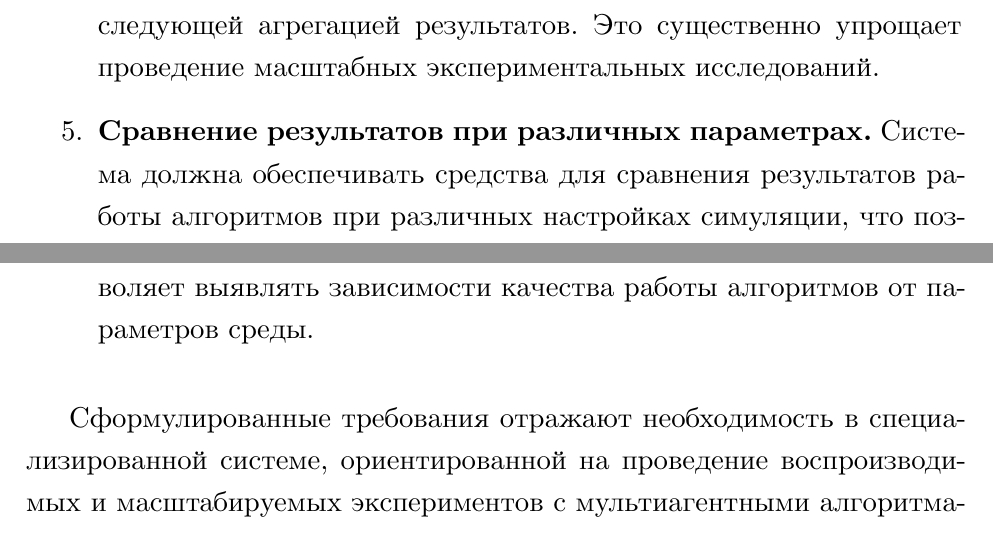
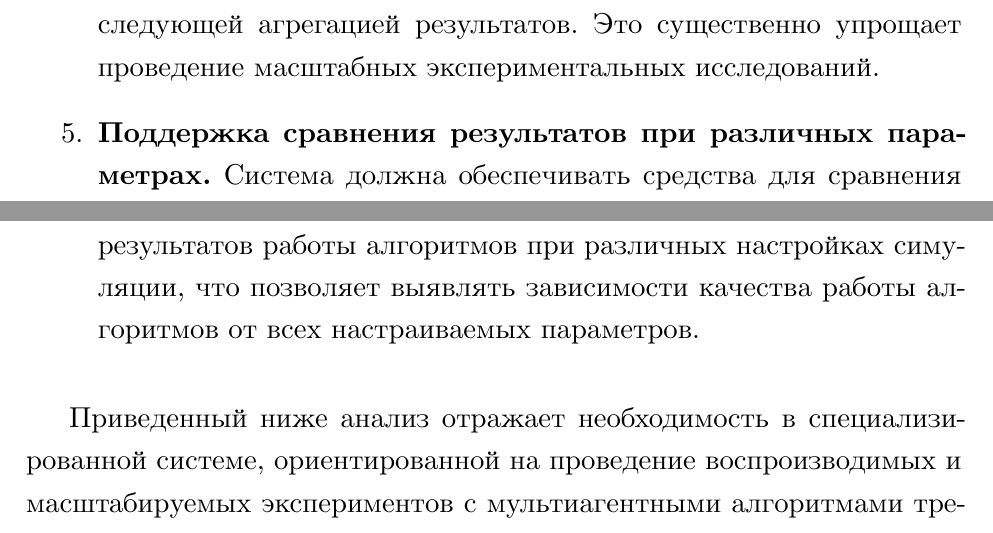
Before and after one commit to Salvatore112/diploma_text, a LaTeX thesis (vkr.tex, which reads 015_req.tex): two parts of pages 7 and 8 of 21, joined at a grey line, cut so that both start at the same text. Compiled offline with XeLaTeX.

Commit message:
fix: fix req (first iteration)

```diff
--- a/015_req.tex
+++ b/015_req.tex
@@ -32,15 +32,15 @@
     с последующей агрегацией результатов. Это существенно упрощает
     проведение масштабных экспериментальных исследований.
 
-    \item \textbf{Сравнение результатов при различных параметрах.}
+    \item \textbf{Поддержка сравнения результатов при различных параметрах.}
     Система должна обеспечивать средства для сравнения результатов работы
     алгоритмов при различных настройках симуляции, что позволяет выявлять
-    зависимости качества работы алгоритмов от параметров среды.
+    зависимости качества работы алгоритмов от всех настраиваемых параметров.
 \end{enumerate}
 
 \vspace{0.5em}
 
-Сформулированные требования отражают необходимость в специализированной
+Приведенный ниже анализ отражает необходимость в специализированной
 системе, ориентированной на проведение воспроизводимых и масштабируемых
 экспериментов с мультиагентными алгоритмами трекинга в условиях
 возмущений и помех.
```
